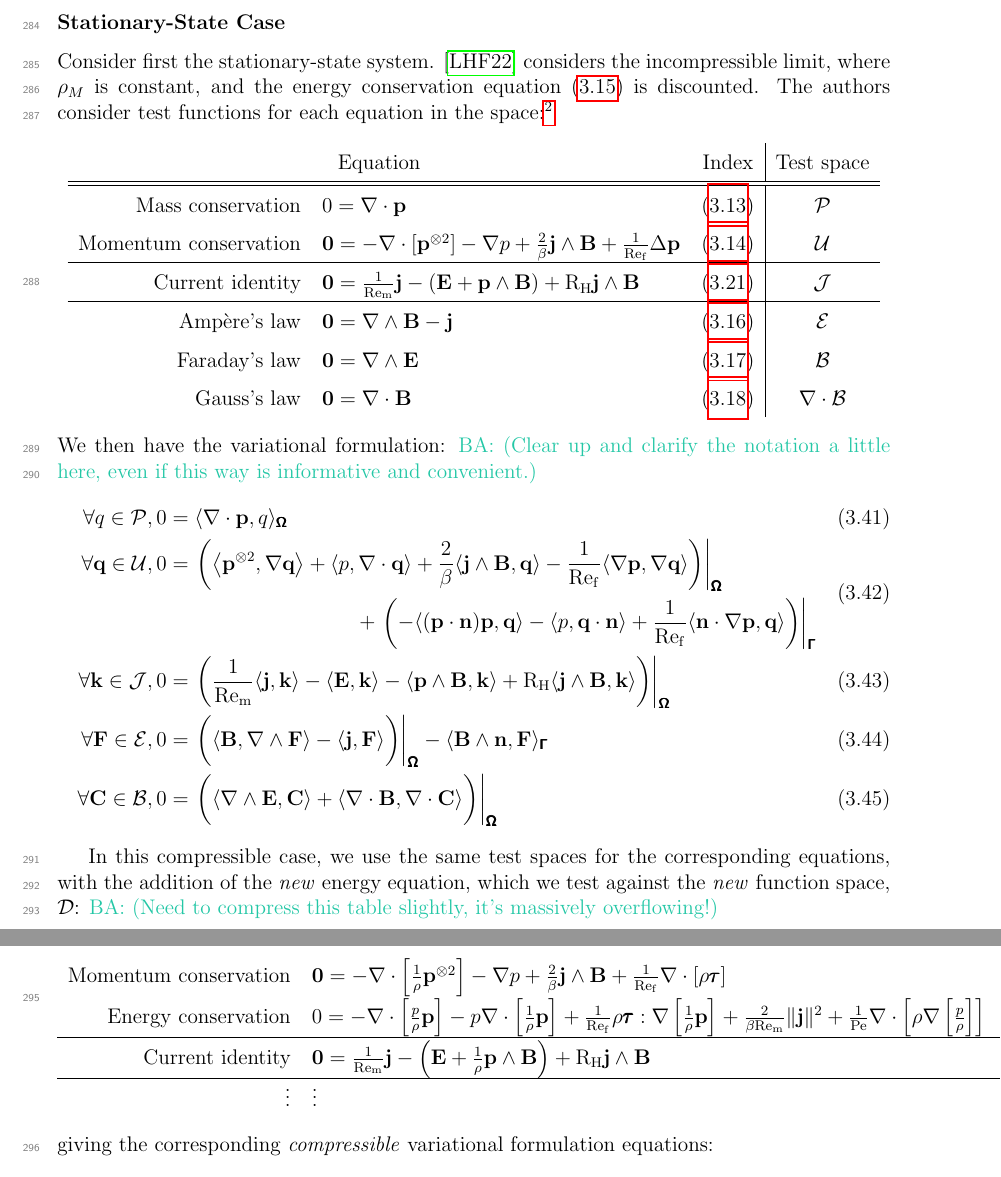
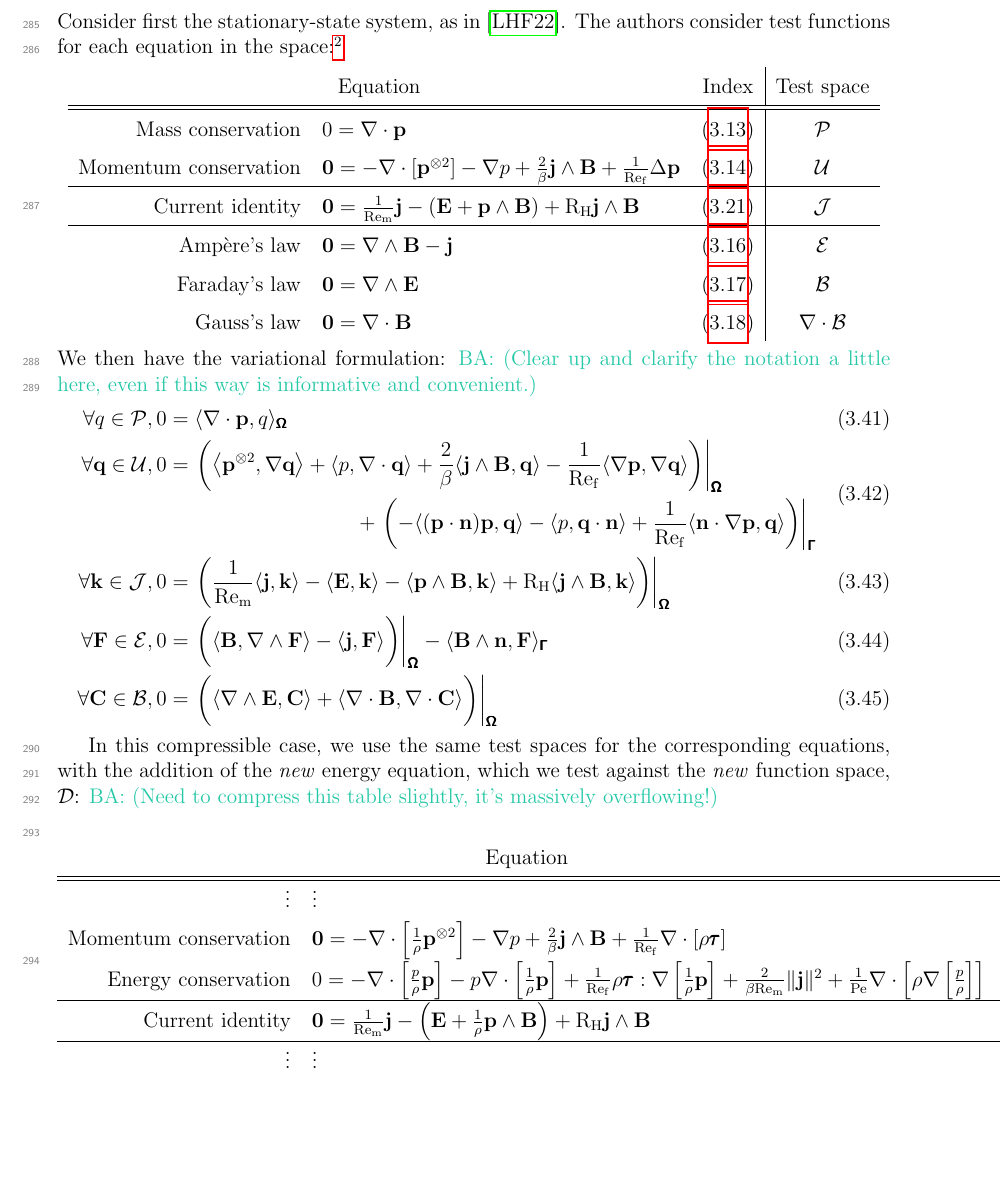
Before and after one commit to BorisAndrews/transfer_thesis, a LaTeX thesis (paper/main.tex, which reads paper/2 - fluid component/2 - analysis/1 - variational formulation/1 - stationary-state case/main.tex): two parts of pages 20 and 21 of 33 before the commit and part of page 20 of 33 after it, the two joined at a grey line, cut at the place of the change, the shorter picture padded with empty space. Compiled offline with pdfLaTeX.

```diff
--- a/paper/2 - fluid component/2 - analysis/1 - variational formulation/1 - stationary-state case/main.tex
+++ b/paper/2 - fluid component/2 - analysis/1 - variational formulation/1 - stationary-state case/main.tex
@@ -1,5 +1,5 @@
 \subsubsection*{Stationary-State Case}
-    Consider first the stationary-state system. \cite{LHF22} considers the incompressible limit, where $\rho_{M}$ is constant, and the energy conservation equation (\ref{eqn:energy conservation}) is discounted. The authors consider test functions for each equation in the space:\footnote{The notation therein differs slightly.}
+    Consider first the stationary-state system, as in \cite{LHF22}. The authors consider test functions for each equation in the space:\footnote{The notation therein differs slightly.}
     \begin{center}\begin{tabular}{ r l c | c }
         \multicolumn{2}{c}{Equation}  &  Index  &  Test space  \\
         \hline\hline
```
